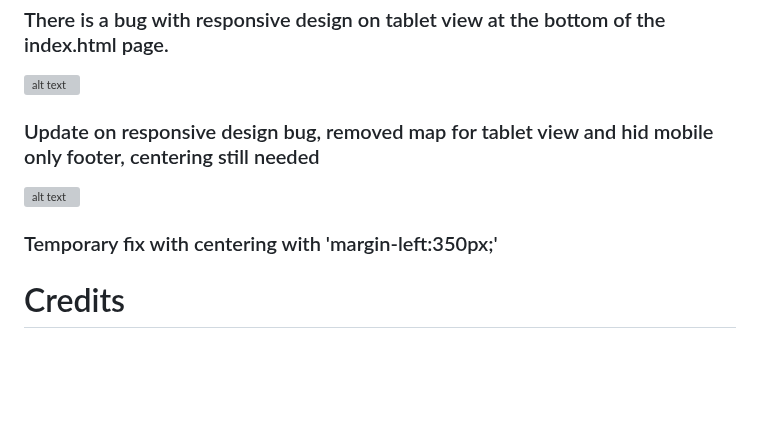
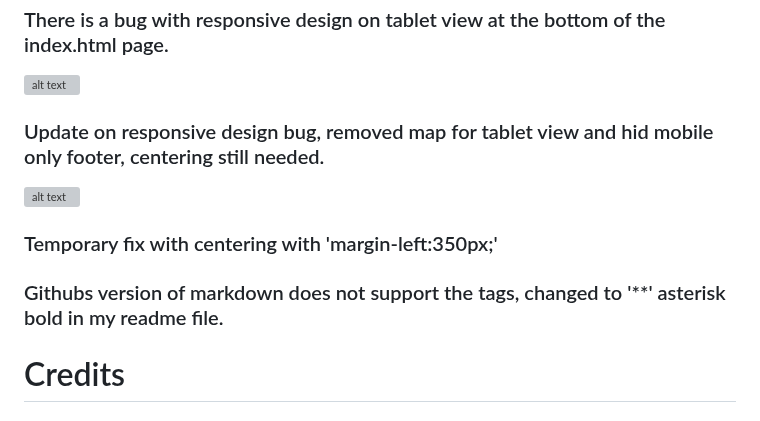
Before and after one commit to MaxBWiseman/CatFanWebsite--MaxW, a Markdown page: README.md, the part around one of its changes. Rendered like a GitHub page; blank space fills up the shorter version; grey boxes are pictures that could not be loaded.

Commit message:
refactor: update readme

```diff
--- a/README.md
+++ b/README.md
@@ -175,10 +175,12 @@ Or click the link above!
 ### There is a bug with responsive design on tablet view at the bottom of the index.html page.
 ![alt text](assets/images/knownbug.png)
 
-### Update on responsive design bug, removed map for tablet view and hid mobile only footer, centering still needed
+### Update on responsive design bug, removed map for tablet view and hid mobile only footer, centering still needed.
 ![alt text](assets/images/knownbug2.png)
 
 ### Temporary fix with centering with 'margin-left:350px;'
+
+### Githubs version of markdown does not support the <u></u> tags, changed to '**' asterisk bold in my readme file.
 
 
 # Credits
```
Also changed, not shown: other parts of README.md (+16 -16 lines).
